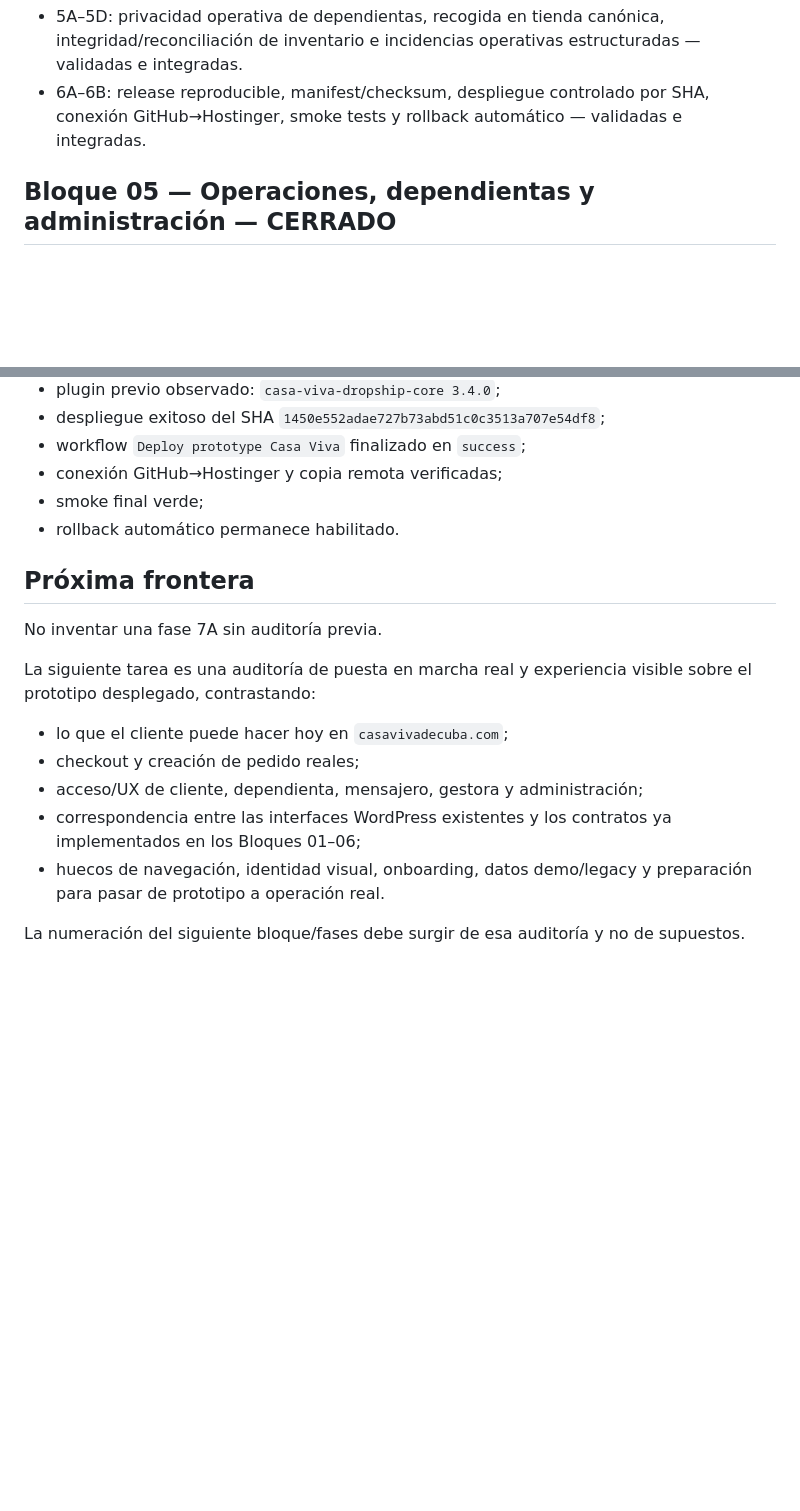
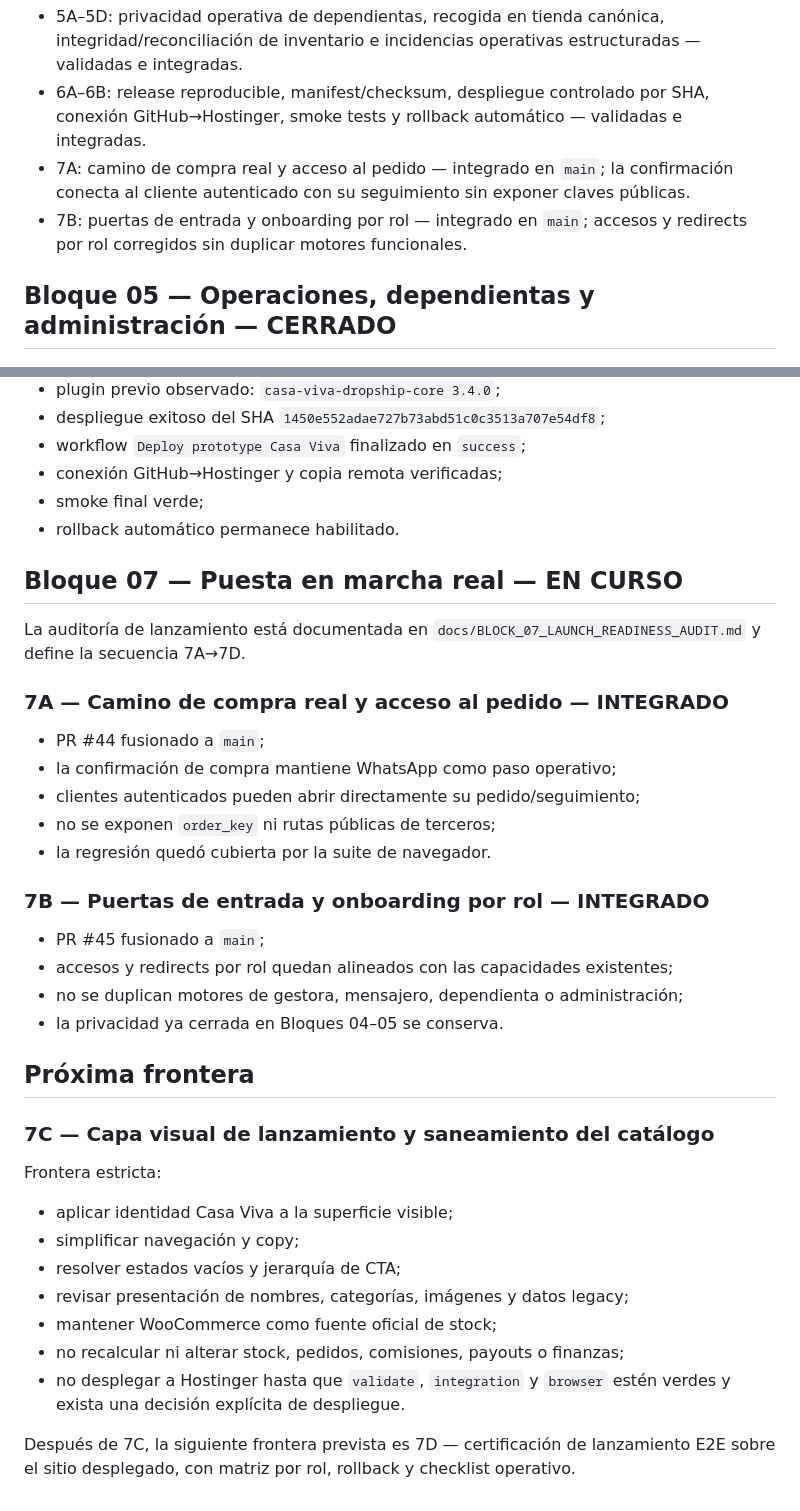
Before and after one commit to ernest196391/Casa-Viva, a Markdown page: docs/CASA_VIVA_CURRENT_STATE.md, 2 parts joined by grey strips. Rendered like a GitHub page; blank space fills up the shorter version.

Commit message:
docs: actualizar checkpoint tras 7A y 7B

```diff
--- a/docs/CASA_VIVA_CURRENT_STATE.md
+++ b/docs/CASA_VIVA_CURRENT_STATE.md
@@ -8,6 +8,8 @@
 - 4A–4H: gestoras, referidos, comisiones, payouts, portal financiero, precios espejo, privacidad, cierre canónico de comisión y reasignación administrativa auditable — validadas e integradas.
 - 5A–5D: privacidad operativa de dependientas, recogida en tienda canónica, integridad/reconciliación de inventario e incidencias operativas estructuradas — validadas e integradas.
 - 6A–6B: release reproducible, manifest/checksum, despliegue controlado por SHA, conexión GitHub→Hostinger, smoke tests y rollback automático — validadas e integradas.
+- 7A: camino de compra real y acceso al pedido — integrado en `main`; la confirmación conecta al cliente autenticado con su seguimiento sin exponer claves públicas.
+- 7B: puertas de entrada y onboarding por rol — integrado en `main`; accesos y redirects por rol corregidos sin duplicar motores funcionales.
 
 ## Bloque 05 — Operaciones, dependientas y administración — CERRADO
 
@@ -78,16 +80,37 @@ Evidencia operativa final:
 - smoke final verde;
 - rollback automático permanece habilitado.
 
+## Bloque 07 — Puesta en marcha real — EN CURSO
+
+La auditoría de lanzamiento está documentada en `docs/BLOCK_07_LAUNCH_READINESS_AUDIT.md` y define la secuencia 7A→7D.
+
+### 7A — Camino de compra real y acceso al pedido — INTEGRADO
+
+- PR #44 fusionado a `main`;
+- la confirmación de compra mantiene WhatsApp como paso operativo;
+- clientes autenticados pueden abrir directamente su pedido/seguimiento;
+- no se exponen `order_key` ni rutas públicas de terceros;
+- la regresión quedó cubierta por la suite de navegador.
+
+### 7B — Puertas de entrada y onboarding por rol — INTEGRADO
+
+- PR #45 fusionado a `main`;
+- accesos y redirects por rol quedan alineados con las capacidades existentes;
+- no se duplican motores de gestora, mensajero, dependienta o administración;
+- la privacidad ya cerrada en Bloques 04–05 se conserva.
+
 ## Próxima frontera
 
-No inventar una fase 7A sin auditoría previa.
+### 7C — Capa visual de lanzamiento y saneamiento del catálogo
 
-La siguiente tarea es una auditoría de puesta en marcha real y experiencia visible sobre el prototipo desplegado, contrastando:
+Frontera estricta:
 
-- lo que el cliente puede hacer hoy en `casavivadecuba.com`;
-- checkout y creación de pedido reales;
-- acceso/UX de cliente, dependienta, mensajero, gestora y administración;
-- correspondencia entre las interfaces WordPress existentes y los contratos ya implementados en los Bloques 01–06;
-- huecos de navegación, identidad visual, onboarding, datos demo/legacy y preparación para pasar de prototipo a operación real.
+- aplicar identidad Casa Viva a la superficie visible;
+- simplificar navegación y copy;
+- resolver estados vacíos y jerarquía de CTA;
+- revisar presentación de nombres, categorías, imágenes y datos legacy;
+- mantener WooCommerce como fuente oficial de stock;
+- no recalcular ni alterar stock, pedidos, comisiones, payouts o finanzas;
+- no desplegar a Hostinger hasta que `validate`, `integration` y `browser` estén verdes y exista una decisión explícita de despliegue.
 
-La numeración del siguiente bloque/fases debe surgir de esa auditoría y no de supuestos.
+Después de 7C, la siguiente frontera prevista es 7D — certificación de lanzamiento E2E sobre el sitio desplegado, con matriz por rol, rollback y checklist operativo.
```
